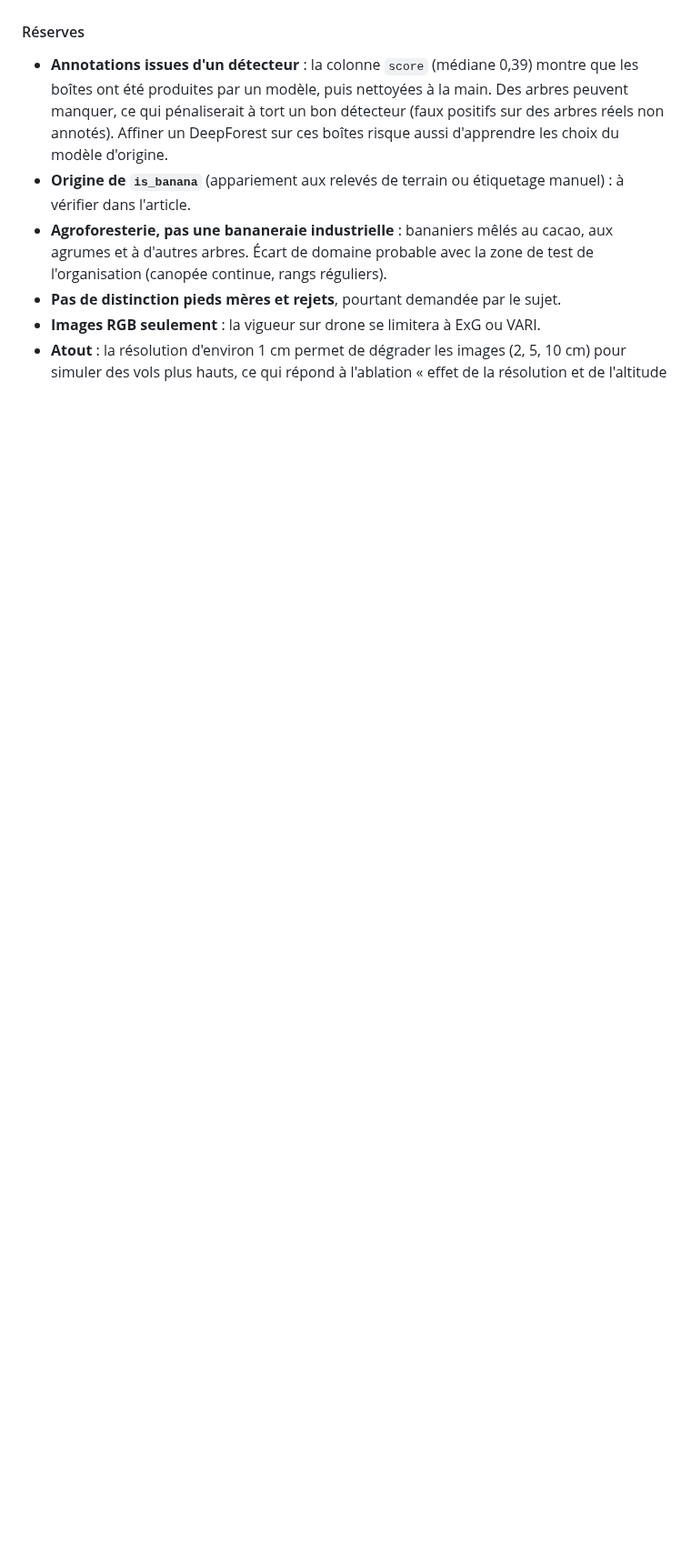
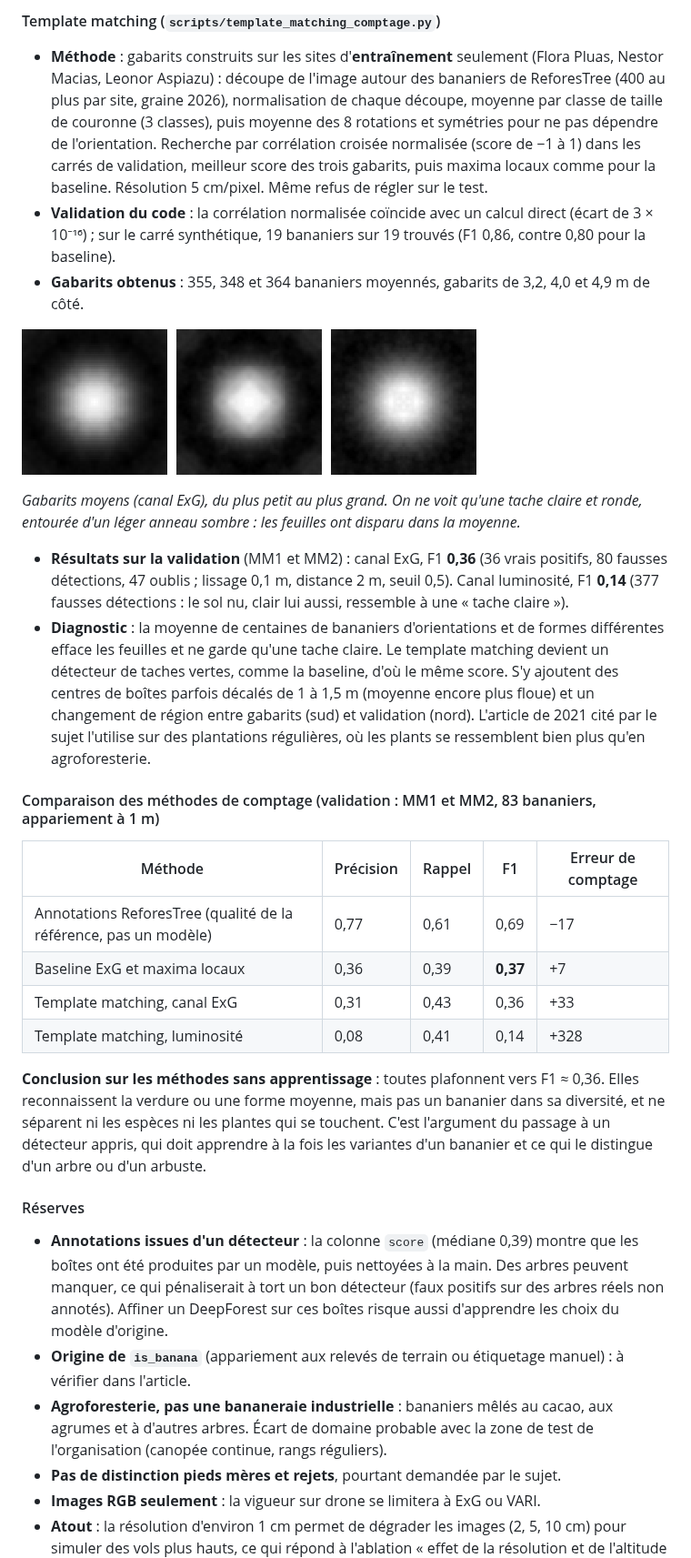
Before and after one commit to Exodbus/Field-Scan, a Markdown page: docs/carnet_de_donnees.md, the part around one of its changes. Shown at 91% size. Drawn GitHub-style; pictures changed too: docs/images/template_matching_gabarits_exg.png (added); blank space fills up the shorter version.

Commit message:
Baseline et template matching de comptage, comparaison des méthodes

```diff
--- a/docs/carnet_de_donnees.md
+++ b/docs/carnet_de_donnees.md
@@ -392,3 +408,28 @@ Les boîtes « bananier » de ReforesTree ont été traitées comme des détecti
+#### Template matching (`scripts/template_matching_comptage.py`)
+
+- **Méthode** : gabarits construits sur les sites d'**entraînement** seulement (Flora Pluas, Nestor Macias, Leonor Aspiazu) : découpe de l'image autour des bananiers de ReforesTree (400 au plus par site, graine 2026), normalisation de chaque découpe, moyenne par classe de taille de couronne (3 classes), puis moyenne des 8 rotations et symétries pour ne pas dépendre de l'orientation. Recherche par corrélation croisée normalisée (score de −1 à 1) dans les carrés de validation, meilleur score des trois gabarits, puis maxima locaux comme pour la baseline. Résolution 5 cm/pixel. Même refus de régler sur le test.
+- **Validation du code** : la corrélation normalisée coïncide avec un calcul direct (écart de 3 × 10⁻¹⁶) ; sur le carré synthétique, 19 bananiers sur 19 trouvés (F1 0,86, contre 0,80 pour la baseline).
+- **Gabarits obtenus** : 355, 348 et 364 bananiers moyennés, gabarits de 3,2, 4,0 et 4,9 m de côté.
+
+![Gabarits moyens de bananier (indice de verdure ExG), trois classes de taille](images/template_matching_gabarits_exg.png)
+
+*Gabarits moyens (canal ExG), du plus petit au plus grand. On ne voit qu'une tache claire et ronde, entourée d'un léger anneau sombre : les feuilles ont disparu dans la moyenne.*
+
+- **Résultats sur la validation** (MM1 et MM2) : canal ExG, F1 **0,36** (36 vrais positifs, 80 fausses détections, 47 oublis ; lissage 0,1 m, distance 2 m, seuil 0,5). Canal luminosité, F1 **0,14** (377 fausses détections : le sol nu, clair lui aussi, ressemble à une « tache claire »).
+- **Diagnostic** : la moyenne de centaines de bananiers d'orientations et de formes différentes efface les feuilles et ne garde qu'une tache claire. Le template matching devient un détecteur de taches vertes, comme la baseline, d'où le même score. S'y ajoutent des centres de boîtes parfois décalés de 1 à 1,5 m (moyenne encore plus floue) et un changement de région entre gabarits (sud) et validation (nord). L'article de 2021 cité par le sujet l'utilise sur des plantations régulières, où les plants se ressemblent bien plus qu'en agroforesterie.
+
+#### Comparaison des méthodes de comptage (validation : MM1 et MM2, 83 bananiers, appariement à 1 m)
+
+| Méthode | Précision | Rappel | F1 | Erreur de comptage |
+| --- | --- | --- | --- | --- |
+| Annotations ReforesTree (qualité de la référence, pas un modèle) | 0,77 | 0,61 | 0,69 | −17 |
+| Baseline ExG et maxima locaux | 0,36 | 0,39 | **0,37** | +7 |
+| Template matching, canal ExG | 0,31 | 0,43 | 0,36 | +33 |
+| Template matching, luminosité | 0,08 | 0,41 | 0,14 | +328 |
+
+**Conclusion sur les méthodes sans apprentissage** : toutes plafonnent vers F1 ≈ 0,36. Elles reconnaissent la verdure ou une forme moyenne, mais pas un bananier dans sa diversité, et ne séparent ni les espèces ni les plantes qui se touchent. C'est l'argument du passage à un détecteur appris, qui doit apprendre à la fois les variantes d'un bananier et ce qui le distingue d'un arbre ou d'un arbuste.
+
+
 
 #### Réserves
 
```
Also changed, not shown: other parts of docs/carnet_de_donnees.md (+19 -2 lines), 2 other files.
